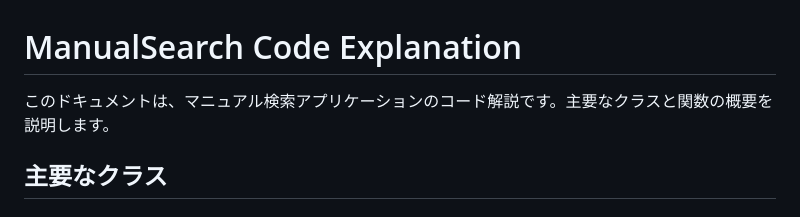
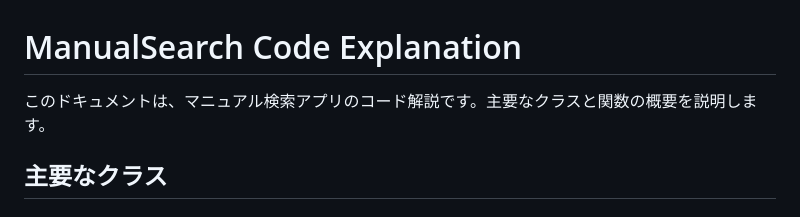
Before and after one commit to yokamoto5742/ManualSearch, a Markdown page: CodeExplanation.md, the part around the change. Drawn GitHub-style.

```diff
--- a/CodeExplanation.md
+++ b/CodeExplanation.md
@@ -1,6 +1,6 @@
 # ManualSearch Code Explanation
 
-このドキュメントは、マニュアル検索アプリケーションのコード解説です。主要なクラスと関数の概要を説明します。
+このドキュメントは、マニュアル検索アプリのコード解説です。主要なクラスと関数の概要を説明します。
 
 ## 主要なクラス
 
```
